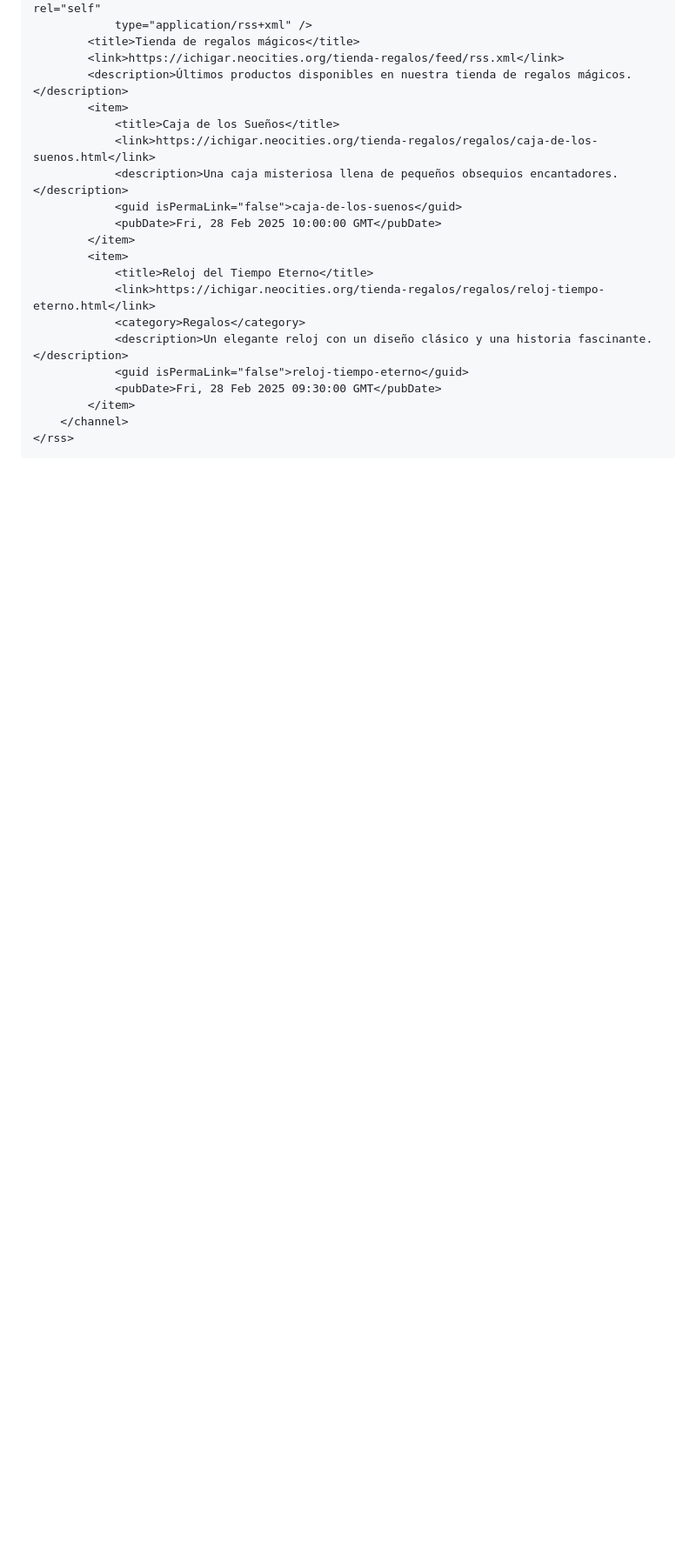
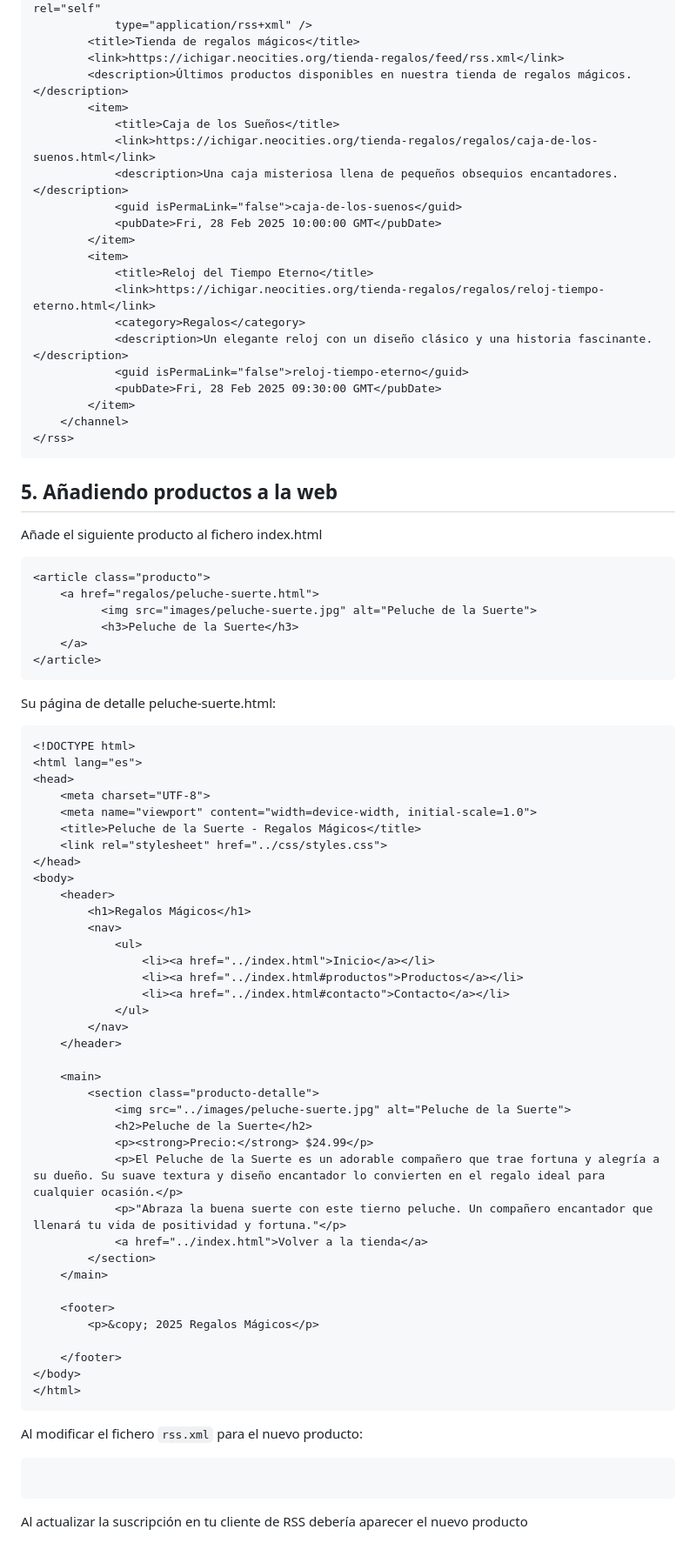
Before and after one commit to ichigar/lnd-rss-tienda, a Markdown page: README.md, the part around the change. Shown at 87% size. Drawn GitHub-style; blank space fills up the shorter version.

Commit message:
readme del apatado 5

````diff
--- a/README.md
+++ b/README.md
@@ -226,3 +226,64 @@ Para que `rss.xml` sea válido debemos añadir elementos de forma que quede:
     </channel>
 </rss>
 ```
+## 5. Añadiendo productos a la web
+
+Añade el siguiente producto al fichero index.html
+
+```html
+<article class="producto">
+    <a href="regalos/peluche-suerte.html">
+          <img src="images/peluche-suerte.jpg" alt="Peluche de la Suerte">
+          <h3>Peluche de la Suerte</h3>
+    </a>
+</article>
+```
+
+Su página de detalle peluche-suerte.html:
+
+```html
+<!DOCTYPE html>
+<html lang="es">
+<head>
+    <meta charset="UTF-8">
+    <meta name="viewport" content="width=device-width, initial-scale=1.0">
+    <title>Peluche de la Suerte - Regalos Mágicos</title>
+    <link rel="stylesheet" href="../css/styles.css">
+</head>
+<body>
+    <header>
+        <h1>Regalos Mágicos</h1>
+        <nav>
+            <ul>
+                <li><a href="../index.html">Inicio</a></li>
+                <li><a href="../index.html#productos">Productos</a></li>
+                <li><a href="../index.html#contacto">Contacto</a></li>
+            </ul>
+        </nav>
+    </header>
+
+    <main>
+        <section class="producto-detalle">
+            <img src="../images/peluche-suerte.jpg" alt="Peluche de la Suerte">
+            <h2>Peluche de la Suerte</h2>
+            <p><strong>Precio:</strong> $24.99</p>
+            <p>El Peluche de la Suerte es un adorable compañero que trae fortuna y alegría a su dueño. Su suave textura y diseño encantador lo convierten en el regalo ideal para cualquier ocasión.</p>
+            <p>"Abraza la buena suerte con este tierno peluche. Un compañero encantador que llenará tu vida de positividad y fortuna."</p>
+            <a href="../index.html">Volver a la tienda</a>
+        </section>
+    </main>
+
+    <footer>
+        <p>&copy; 2025 Regalos Mágicos</p>
+
+    </footer>
+</body>
+</html>
+```
+
+Al modificar el fichero `rss.xml` para el nuevo producto:
+
+```xml
+```
+
+Al actualizar la suscripción en tu cliente de RSS debería aparecer el nuevo producto
````
